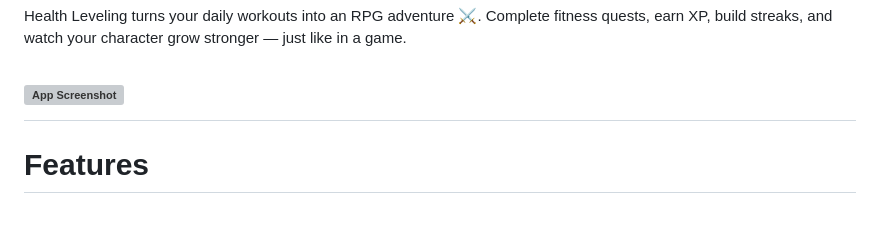
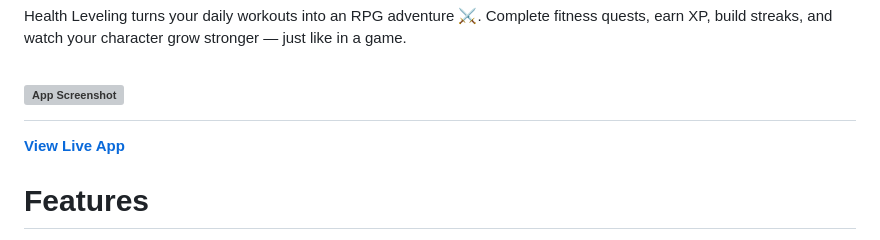
Before and after one commit to vinhn28/health-leveling, a Markdown page: README.md, the part around the change printed below. GitHub-like rendering; grey boxes are pictures that could not be loaded.

```diff
--- a/README.md
+++ b/README.md
@@ -2,6 +2,8 @@
 Health Leveling turns your daily workouts into an RPG adventure ⚔️. Complete fitness quests, earn XP, build streaks, and watch your character grow stronger — just like in a game.
 
 # ![App Screenshot](https://cdn.discordapp.com/attachments/813517489313022003/1414024792977313792/image.png?ex=68be10b5&is=68bcbf35&hm=0cc60254092523e7cdb03a0f3fd1ce5cf283c52fa93b45a4679cda677017f193&)
+
+**[View Live App](https://health-leveling.vercel.app)**
 
 # Features
 Authentication System: Google OAuth and email/password login
```
Also changed, not shown: other parts of README.md (+4 -0 lines).
